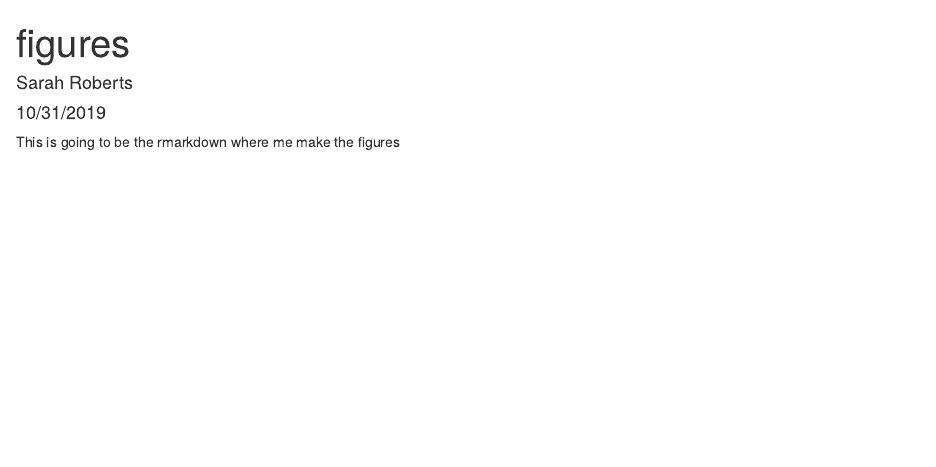
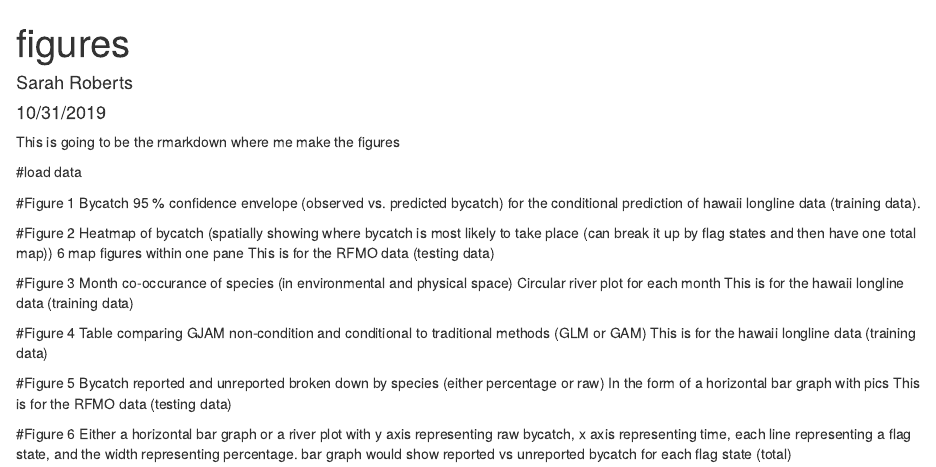
Before and after one commit to sr197/hawaii_longline, an R Markdown document (figures.Rmd): the page in a window 1100 px wide, from its top. Rendered offline with R 4.5, knitr and Pandoc, with nearby package versions.

Commit message:
figures outlined

````diff
--- a/figures.Rmd
+++ b/figures.Rmd
@@ -5,6 +5,35 @@ date: "10/31/2019"
 output: html_document
 ---
 This is going to be the rmarkdown where me make the figures
+
+#load data
 ```{r setup, include=FALSE}
 
 ```
+
+
+#Figure 1
+Bycatch 95 % confidence envelope (observed vs. predicted bycatch) for the conditional prediction of hawaii longline data (training data).
+
+#Figure 2
+Heatmap of bycatch (spatially showing where bycatch is most likely to take place (can break it up by flag states and then have one total map))
+	6 map figures within one pane
+	This is for the RFMO data (testing data)
+
+#Figure 3
+Month co-occurance of species (in environmental and physical space)
+	Circular river plot for each month
+  This is for the hawaii longline data (training data)
+
+#Figure 4
+Table comparing GJAM non-condition and conditional to traditional methods (GLM or GAM)
+  This is for the hawaii longline data (training data)
+
+#Figure 5
+Bycatch reported and unreported broken down by species (either percentage or raw)
+	In the form of a horizontal bar graph with pics
+  This is for the RFMO data (testing data)
+
+#Figure 6
+Either a horizontal bar graph or a river plot with y axis representing raw bycatch, x axis representing time, each line representing a flag state, and the width representing percentage.
+  bar graph would show reported vs unreported bycatch for each flag state (total)
````
